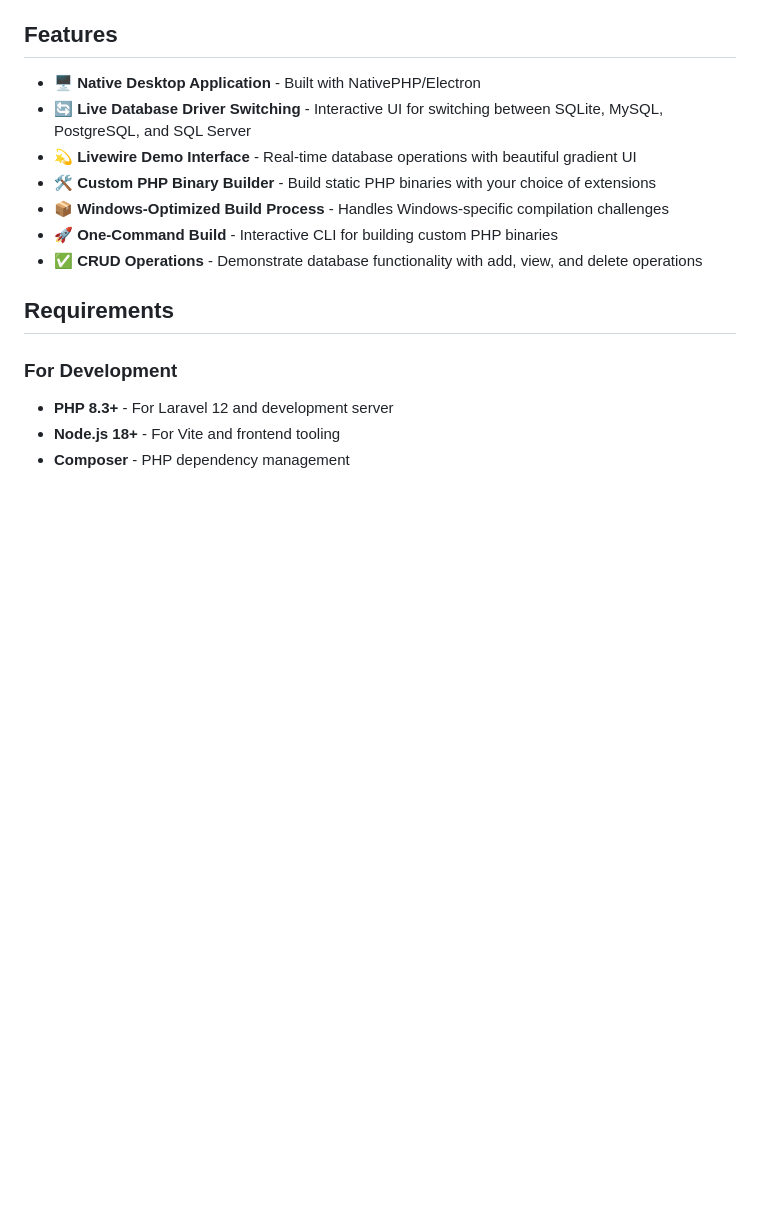
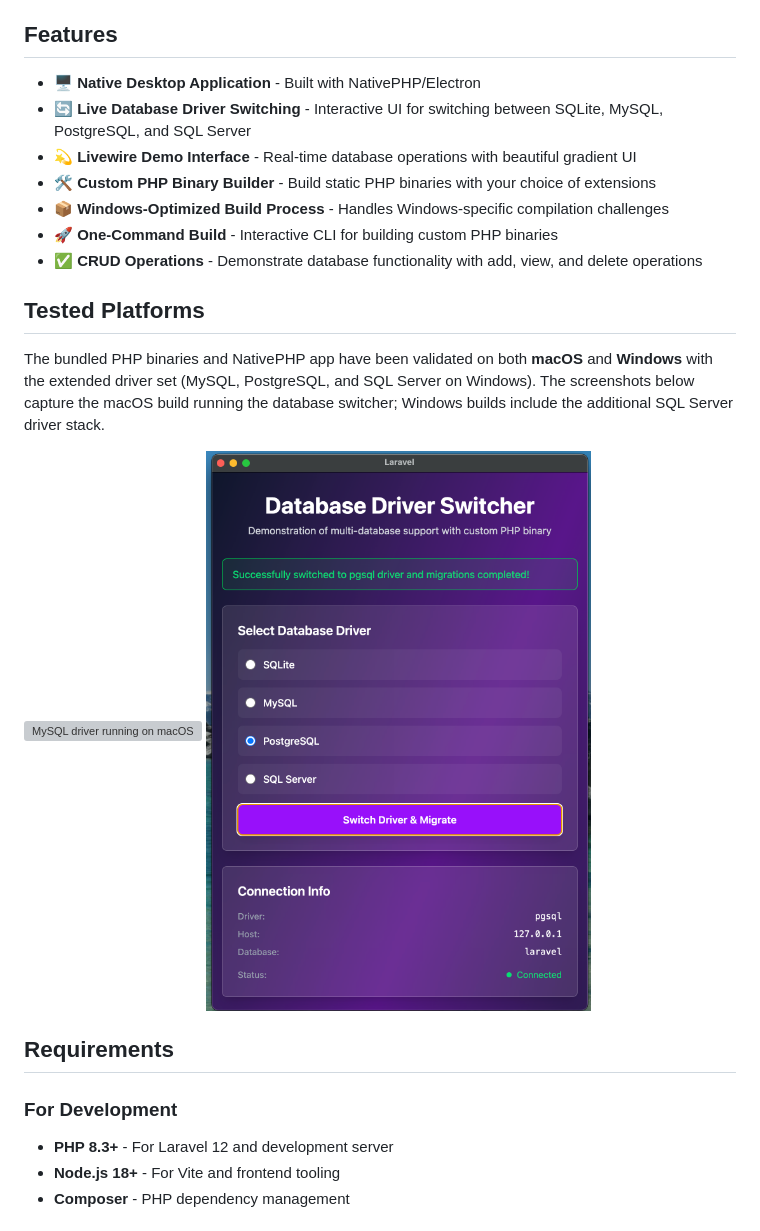
Before and after one commit to Abdallah-Tah/nativephp-switch-driver-sql, a Markdown page: README.md, the part around the change. GitHub-like rendering; pictures changed too: public/pgsql.png (added); blank space fills up the shorter version; grey boxes are pictures that could not be loaded.

```diff
--- a/README.md
+++ b/README.md
@@ -11,6 +11,13 @@ A Laravel 12 desktop application built with NativePHP/Electron that demonstrates
 - 📦 **Windows-Optimized Build Process** - Handles Windows-specific compilation challenges
 - 🚀 **One-Command Build** - Interactive CLI for building custom PHP binaries
 - ✅ **CRUD Operations** - Demonstrate database functionality with add, view, and delete operations
+
+## Tested Platforms
+
+The bundled PHP binaries and NativePHP app have been validated on both **macOS** and **Windows** with the extended driver set (MySQL, PostgreSQL, and SQL Server on Windows). The screenshots below capture the macOS build running the database switcher; Windows builds include the additional SQL Server driver stack.
+
+![MySQL driver running on macOS](public/mysql.png)
+![PostgreSQL driver running on macOS](public/pgsql.png)
 
 ## Requirements
 
```
Also changed, not shown: 10 other files.
